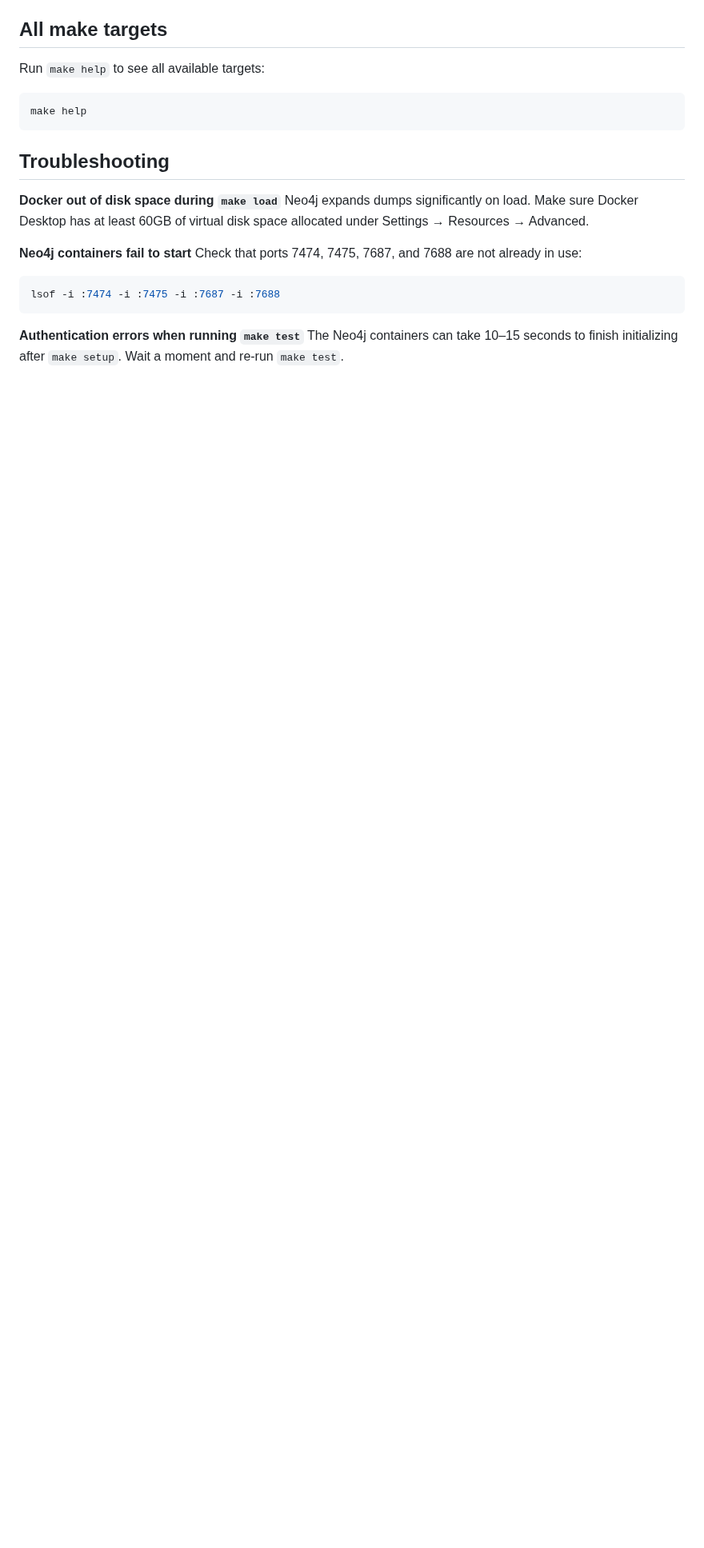
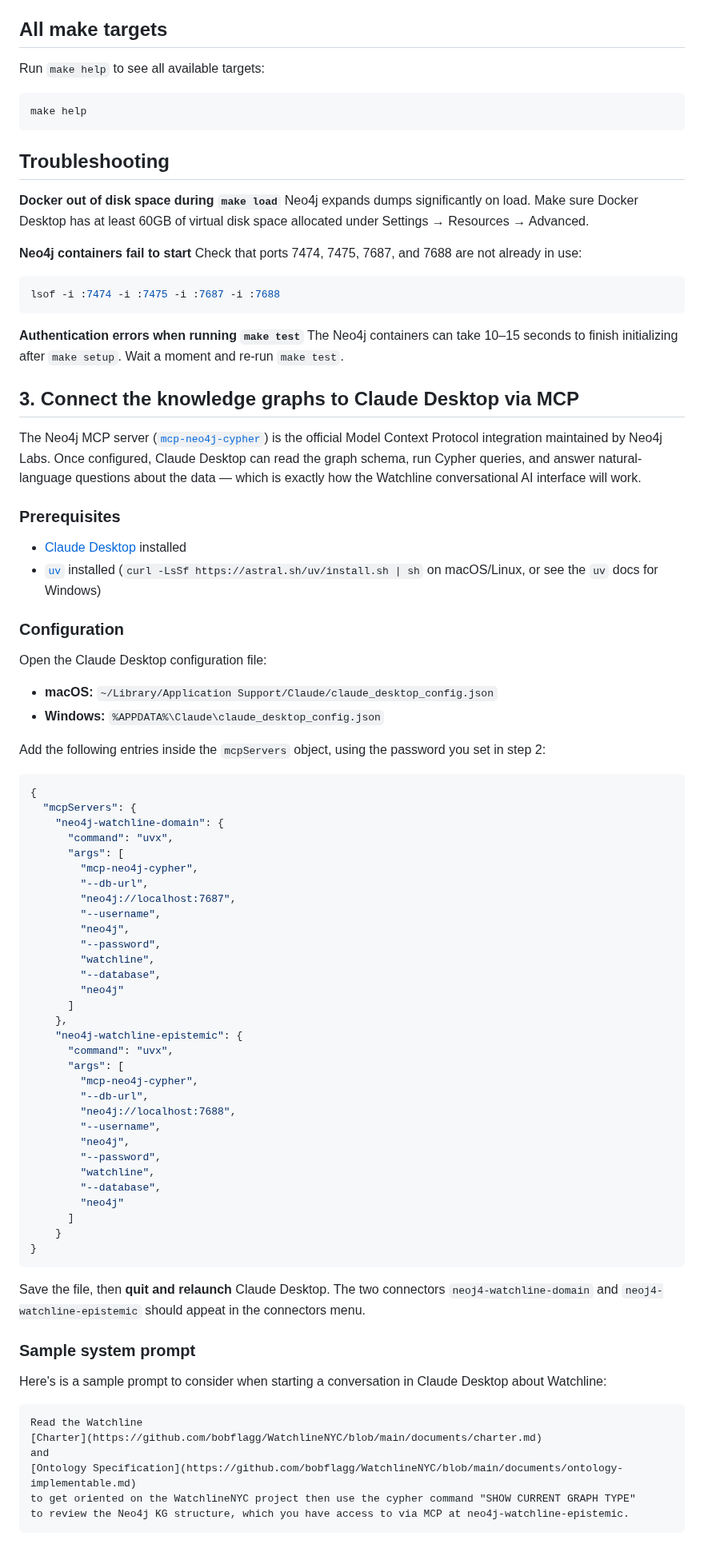
Before and after one commit to bobflagg/WatchlineNYC, a Markdown page: README.md, the part around the change. Shown at 80% size. GitHub-like rendering; blank space fills up the shorter version.

Commit message:
Added instructions for connecting Claude Desktop.

````diff
--- a/README.md
+++ b/README.md
@@ -156,3 +156,70 @@ lsof -i :7474 -i :7475 -i :7687 -i :7688
 
 **Authentication errors when running `make test`**
 The Neo4j containers can take 10–15 seconds to finish initializing after `make setup`. Wait a moment and re-run `make test`.
+
+
+## 3. Connect the knowledge graphs to Claude Desktop via MCP
+
+The Neo4j MCP server ([`mcp-neo4j-cypher`](https://github.com/neo4j-contrib/mcp-neo4j)) is the official Model Context Protocol integration maintained by Neo4j Labs. Once configured, Claude Desktop can read the graph schema, run Cypher queries, and answer natural-language questions about the data — which is exactly how the Watchline conversational AI interface will work.
+
+### Prerequisites
+
+- [Claude Desktop](https://claude.ai/download) installed
+- [`uv`](https://docs.astral.sh/uv/getting-started/installation/) installed (`curl -LsSf https://astral.sh/uv/install.sh | sh` on macOS/Linux, or see the `uv` docs for Windows)
+
+### Configuration
+
+Open the Claude Desktop configuration file:
+
+- **macOS:** `~/Library/Application Support/Claude/claude_desktop_config.json`
+- **Windows:** `%APPDATA%\Claude\claude_desktop_config.json`
+
+Add the following entries inside the `mcpServers` object, using the password you set in step 2:
+
+```json
+{
+  "mcpServers": {
+    "neo4j-watchline-domain": {
+      "command": "uvx",
+      "args": [
+        "mcp-neo4j-cypher",
+        "--db-url",
+        "neo4j://localhost:7687",
+        "--username",
+        "neo4j",
+        "--password",
+        "watchline",
+        "--database",
+        "neo4j"
+      ]
+    },
+    "neo4j-watchline-epistemic": {
+      "command": "uvx",
+      "args": [
+        "mcp-neo4j-cypher",
+        "--db-url",
+        "neo4j://localhost:7688",
+        "--username",
+        "neo4j",
+        "--password",
+        "watchline",
+        "--database",
+        "neo4j"
+      ]
+    }
+}
+```
+Save the file, then **quit and relaunch** Claude Desktop. The two connectors `neoj4-watchline-domain` and `neoj4-watchline-epistemic` should appeat in the connectors menu.
+
+### Sample system prompt
+
+Here's is a sample prompt to consider when starting a conversation in Claude Desktop about Watchline:
+
+```text
+Read the Watchline
+[Charter](https://github.com/bobflagg/WatchlineNYC/blob/main/documents/charter.md)
+and
+[Ontology Specification](https://github.com/bobflagg/WatchlineNYC/blob/main/documents/ontology-implementable.md)
+to get oriented on the WatchlineNYC project then use the cypher command "SHOW CURRENT GRAPH TYPE"
+to review the Neo4j KG structure, which you have access to via MCP at neo4j-watchline-epistemic.
+```
````
